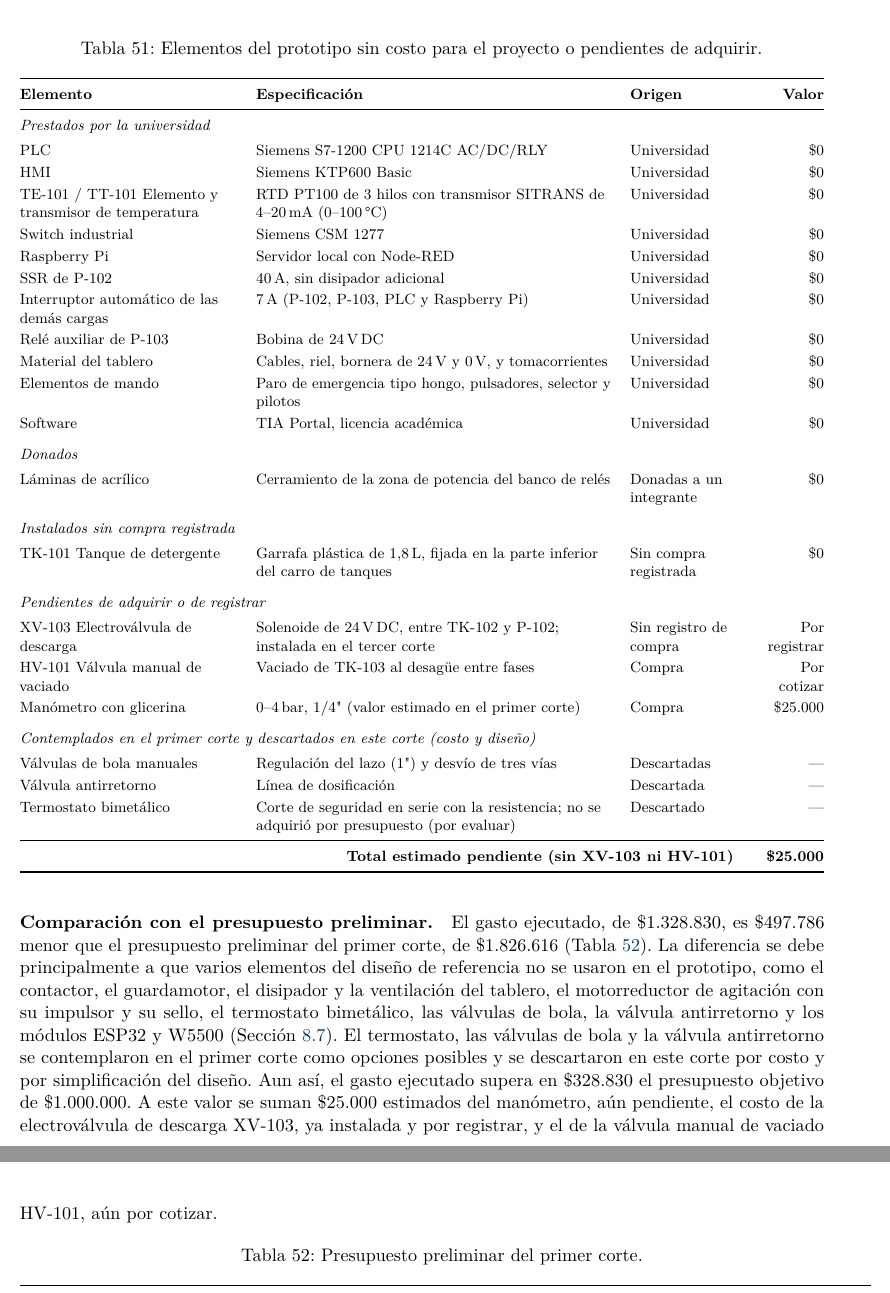
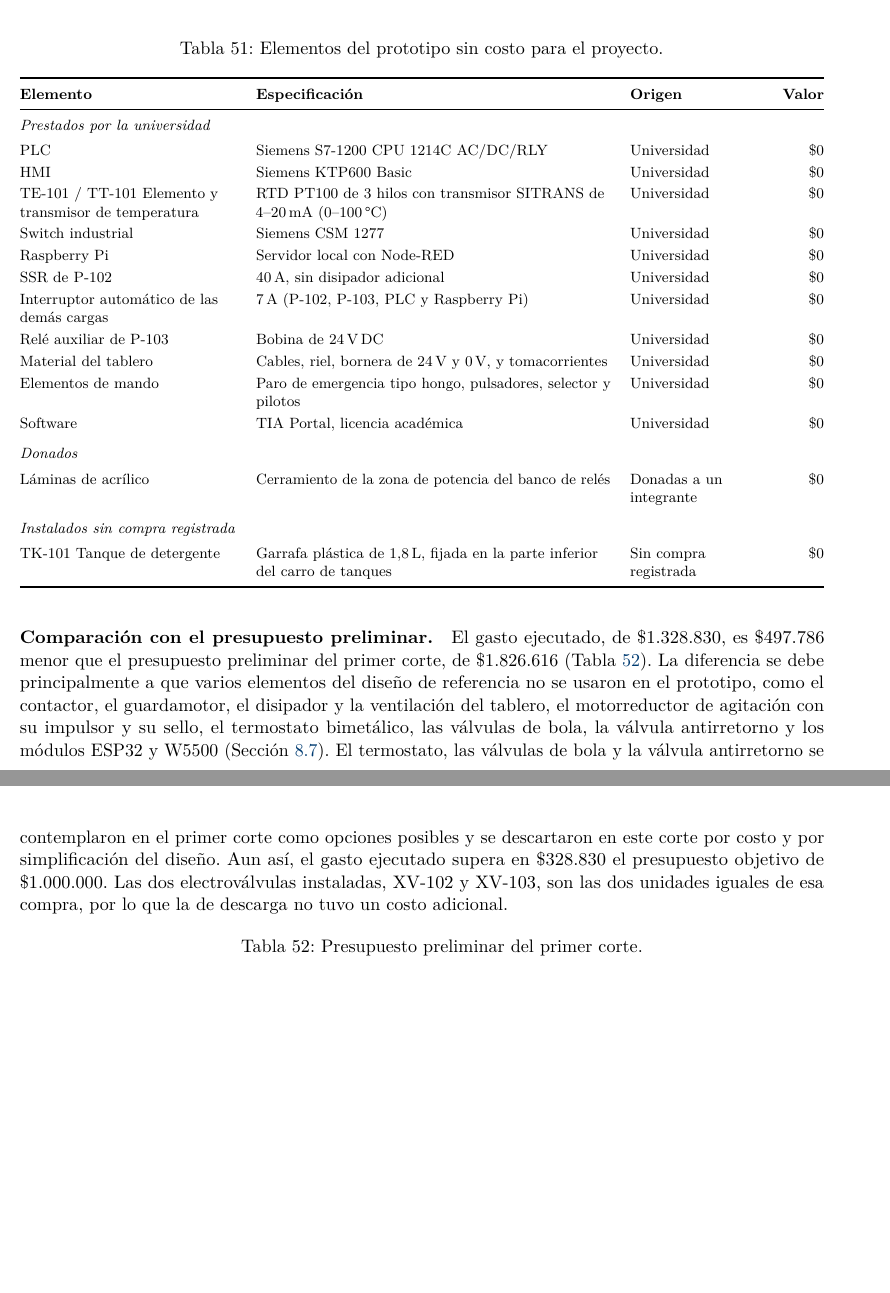
Before and after one commit to nicami13/Proyecto_CIP_2026-2, a LaTeX document (main.tex, which reads secciones/10_gestion_entregables.tex, tablas/tabla_presupuesto_complementario.tex): two parts of pages 104 and 105 of 155 before the commit and two parts of pages 103 and 104 of 154 after it, joined at a grey line, cut so that both start at the same text, the shorter picture padded with empty space. Compiled offline with pdfLaTeX.

Commit message:
Presupuesto: las dos electroválvulas son iguales (XV-102 y XV-103) y sin el grupo de elementos no adquiridos

```diff
--- a/secciones/10_gestion_entregables.tex
+++ b/secciones/10_gestion_entregables.tex
@@ -17,7 +17,7 @@ La Tabla~\ref{tab:presupuesto_ejecutado} presenta el presupuesto ejecutado en el
 
 \input{tablas/tabla_presupuesto_complementario}
 
-\paragraph{Comparación con el presupuesto preliminar.} El gasto ejecutado, de \$1.328.830, es \$497.786 menor que el presupuesto preliminar del primer corte, de \$1.826.616 (Tabla~\ref{tab:presupuesto_preliminar}). La diferencia se debe principalmente a que varios elementos del diseño de referencia no se usaron en el prototipo, como el contactor, el guardamotor, el disipador y la ventilación del tablero, el motorreductor de agitación con su impulsor y su sello, el termostato bimetálico, las válvulas de bola, la válvula antirretorno y los módulos ESP32 y W5500 (Sección~\ref{sec:cambios_prototipo}). El termostato, las válvulas de bola y la válvula antirretorno se contemplaron en el primer corte como opciones posibles y se descartaron en este corte por costo y por simplificación del diseño. Aun así, el gasto ejecutado supera en \$328.830 el presupuesto objetivo de \$1.000.000. A este valor se suman \$25.000 estimados del manómetro, aún pendiente, el costo de la electroválvula de descarga XV-103, ya instalada y por registrar, y el de la válvula manual de vaciado HV-101, aún por cotizar.
+\paragraph{Comparación con el presupuesto preliminar.} El gasto ejecutado, de \$1.328.830, es \$497.786 menor que el presupuesto preliminar del primer corte, de \$1.826.616 (Tabla~\ref{tab:presupuesto_preliminar}). La diferencia se debe principalmente a que varios elementos del diseño de referencia no se usaron en el prototipo, como el contactor, el guardamotor, el disipador y la ventilación del tablero, el motorreductor de agitación con su impulsor y su sello, el termostato bimetálico, las válvulas de bola, la válvula antirretorno y los módulos ESP32 y W5500 (Sección~\ref{sec:cambios_prototipo}). El termostato, las válvulas de bola y la válvula antirretorno se contemplaron en el primer corte como opciones posibles y se descartaron en este corte por costo y por simplificación del diseño. Aun así, el gasto ejecutado supera en \$328.830 el presupuesto objetivo de \$1.000.000. Las dos electroválvulas instaladas, XV-102 y XV-103, son las dos unidades iguales de esa compra, por lo que la de descarga no tuvo un costo adicional.
 
 \input{tablas/tabla_presupuesto_ajuste}
 
--- a/tablas/tabla_presupuesto_complementario.tex
+++ b/tablas/tabla_presupuesto_complementario.tex
@@ -1,7 +1,7 @@
 \begin{table}[H]
 \centering
 \footnotesize
-\caption{Elementos del prototipo sin costo para el proyecto o pendientes de adquirir.}
+\caption{Elementos del prototipo sin costo para el proyecto.}
 \label{tab:presupuesto_complementario}
 \begin{tabularx}{\textwidth}{@{}L{4.6cm}YL{2.2cm}>{\raggedleft\arraybackslash}p{1.5cm}@{}}
 \toprule
@@ -28,20 +28,6 @@ Láminas de acrílico & Cerramiento de la zona de potencia del banco de relés &
 \multicolumn{4}{@{}l}{\textit{Instalados sin compra registrada}}\\
 \addlinespace[2pt]
 TK-101 Tanque de detergente & Garrafa plástica de 1,8\,L, fijada en la parte inferior del carro de tanques & Sin compra registrada & \$0\\
-\addlinespace
-\multicolumn{4}{@{}l}{\textit{Pendientes de adquirir o de registrar}}\\
-\addlinespace[2pt]
-XV-103 Electroválvula de descarga & Solenoide de 24\,V\,DC, entre TK-102 y P-102; instalada en el tercer corte & Sin registro de compra & Por registrar\\
-HV-101 Válvula manual de vaciado & Vaciado de TK-103 al desagüe entre fases & Compra & Por cotizar\\
-Manómetro con glicerina & 0--4\,bar, 1/4\textquotedbl{} (valor estimado en el primer corte) & Compra & \$25.000\\
-\addlinespace
-\multicolumn{4}{@{}l}{\textit{Contemplados en el primer corte y descartados en este corte (costo y diseño)}}\\
-\addlinespace[2pt]
-Válvulas de bola manuales & Regulación del lazo (1\textquotedbl) y desvío de tres vías & Descartadas & ---\\
-Válvula antirretorno & Línea de dosificación & Descartada & ---\\
-Termostato bimetálico & Corte de seguridad en serie con la resistencia; no se adquirió por presupuesto (por evaluar) & Descartado & ---\\
-\midrule
-\multicolumn{3}{@{}r}{\textbf{Total estimado pendiente (sin XV-103 ni HV-101)}} & \textbf{\$25.000}\\
 \bottomrule
 \end{tabularx}
 \end{table}
```
Also changed, not shown: DECISIONES.md (+2 -2 lines), secciones/11_conclusiones.tex (+1 -1 lines), secciones/secciones-2/09_montaje_fisico.tex (+4 -4 lines), secciones/secciones-2/10_montaje_instrumentacion.tex (+2 -2 lines), secciones/secciones-2/15_montaje_pruebas.tex (+1 -1 lines), tablas/tabla_pid.tex (+1 -1 lines), tablas/tabla_presupuesto_ejecutado.tex (+1 -1 lines), secciones/10_gestion_entregables.tex (2 more changed lines).
